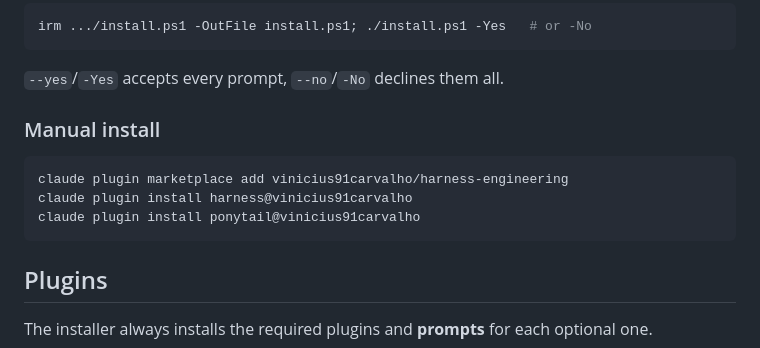
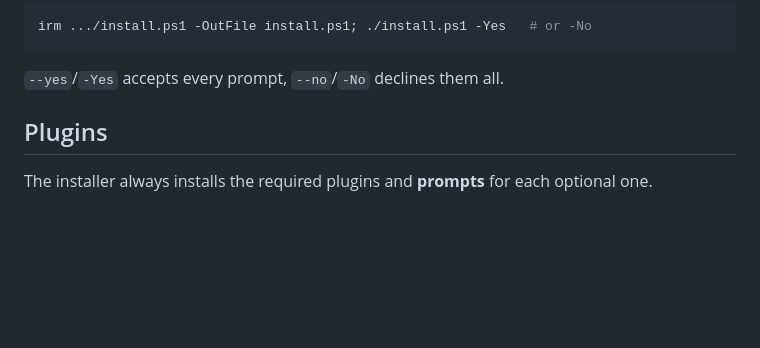
Before and after one commit to vinicius91carvalho/harness-engineering, a Markdown page: README.md, the part around the change. Rendered like a GitHub page; blank space fills up the shorter version.

Commit message:
docs: drop manual per-plugin install from README
The one-by-one install contradicts a many-plugin workflow; the installer
script already adds the marketplace and installs every plugin.

Co-Authored-By: Claude Opus 4.8 <noreply@anthropic.com>
Claude-Session: https://claude.ai/code/session_01Weh1tfzRn6wUnMKzf3qXCR

````diff
--- a/README.md
+++ b/README.md
@@ -37,14 +37,6 @@ irm .../install.ps1 -OutFile install.ps1; ./install.ps1 -Yes   # or -No
 ```
 
 `--yes`/`-Yes` accepts every prompt, `--no`/`-No` declines them all.
-
-### Manual install
-
-```sh
-claude plugin marketplace add vinicius91carvalho/harness-engineering
-claude plugin install harness@vinicius91carvalho
-claude plugin install ponytail@vinicius91carvalho
-```
 
 ## Plugins
 
````
